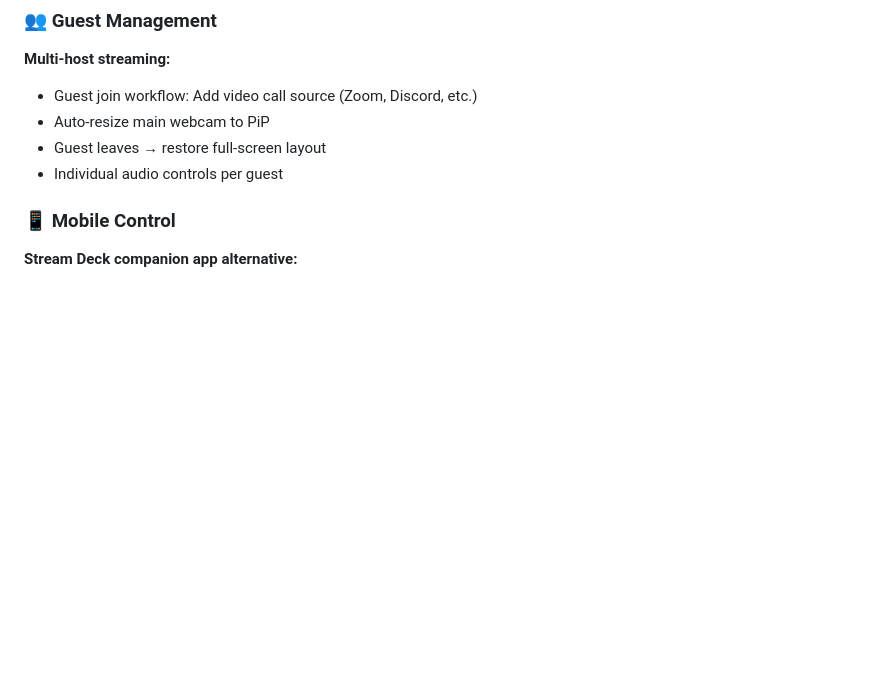
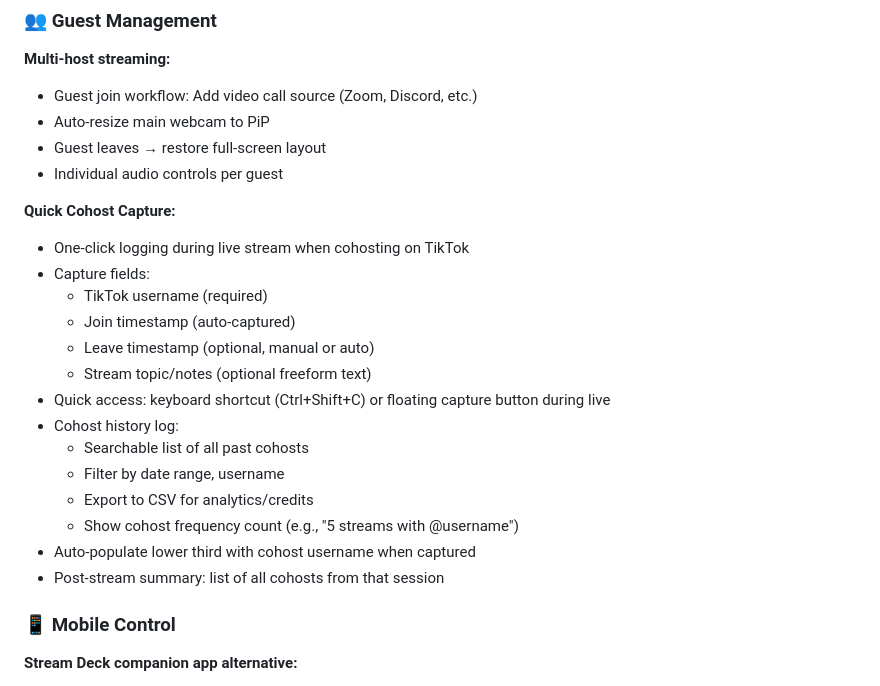
Before and after one commit to BEA-BOLD-EVOLUTION/OBS-TikTokLiveStudio, a Markdown page: docs/roadmap.md, the part around the change. Rendered like a GitHub page; blank space fills up the shorter version.

Commit message:
feat: add quick cohost capture to guest management for logging TikTok cohosts

```diff
--- a/docs/roadmap.md
+++ b/docs/roadmap.md
@@ -732,6 +732,23 @@ Auto-load scenes, sources, and settings per schedule.
 - Guest leaves → restore full-screen layout
 - Individual audio controls per guest
 
+**Quick Cohost Capture:**
+
+- One-click logging during live stream when cohosting on TikTok
+- Capture fields:
+  - TikTok username (required)
+  - Join timestamp (auto-captured)
+  - Leave timestamp (optional, manual or auto)
+  - Stream topic/notes (optional freeform text)
+- Quick access: keyboard shortcut (Ctrl+Shift+C) or floating capture button during live
+- Cohost history log:
+  - Searchable list of all past cohosts
+  - Filter by date range, username
+  - Export to CSV for analytics/credits
+  - Show cohost frequency count (e.g., "5 streams with @username")
+- Auto-populate lower third with cohost username when captured
+- Post-stream summary: list of all cohosts from that session
+
 ### 📱 Mobile Control
 
 **Stream Deck companion app alternative:**
```
